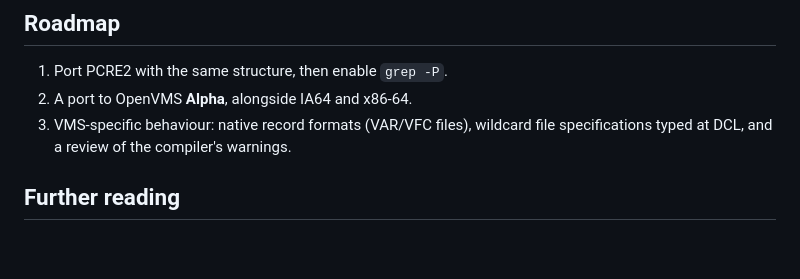
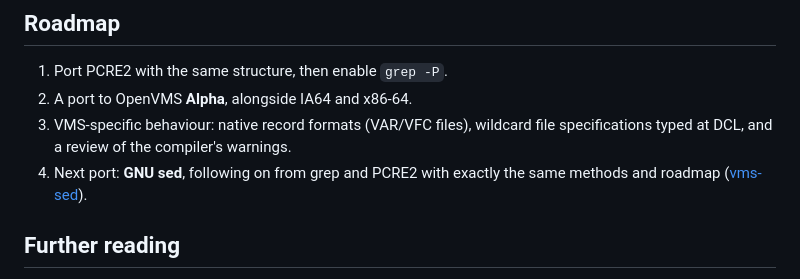
Before and after one commit to issinoho/vms-grep, a Markdown page: README.md, the part around the change. Drawn GitHub-style; blank space fills up the shorter version.

Commit message:
README: GNU sed is the next port (vms-sed), same methods and roadmap
Co-Authored-By: Claude Opus 5.5 <noreply@anthropic.com>
Claude-Session: https://claude.ai/code/session_011GgCok1tGyAjFc4TV6XjqJ

```diff
--- a/README.md
+++ b/README.md
@@ -248,6 +248,8 @@ GNU `configure` cannot run usefully on VMS, so it runs on the Linux host with VM
 2. A port to OpenVMS **Alpha**, alongside IA64 and x86-64.
 3. VMS-specific behaviour: native record formats (VAR/VFC files), wildcard file
    specifications typed at DCL, and a review of the compiler's warnings.
+4. Next port: **GNU sed**, following on from grep and PCRE2 with exactly the same methods
+   and roadmap ([vms-sed](https://github.com/issinoho/vms-sed)).
 
 ## Further reading
 
```
